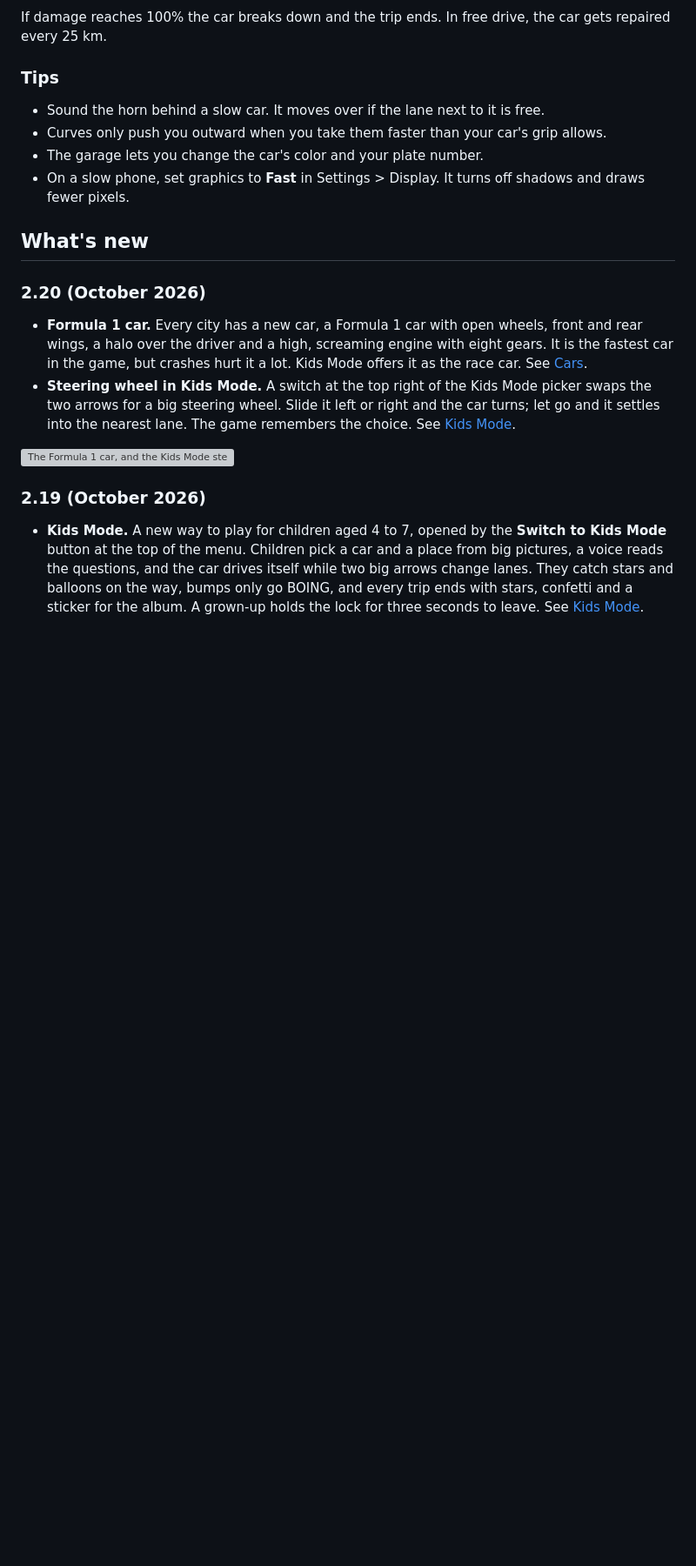
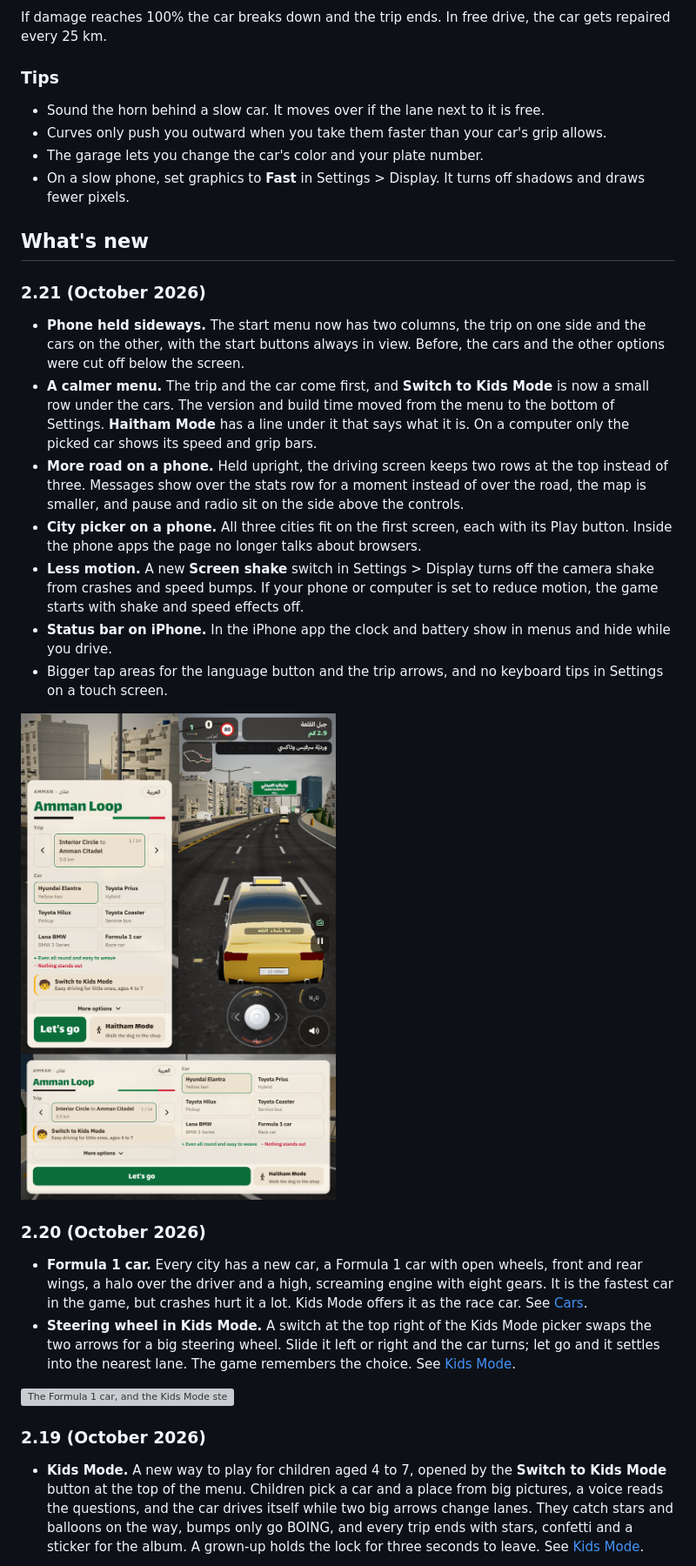
Before and after one commit to njarrar/SZR-Autostrad, a Markdown page: README.md, the part around the change printed below. Shown: that part at 87% size. GitHub-like rendering; pictures changed too: docs/screenshots/phone-menus.png (added); blank space fills up the shorter version; grey boxes are pictures that could not be loaded.

Commit message:
2.21: two-column sideways menu, calmer start menu, more road on phones, screen shake switch, iPhone status bar in menus

```diff
--- a/README.md
+++ b/README.md
@@ -281,6 +281,18 @@ If damage reaches 100% the car breaks down and the trip ends. In free drive, the
 - On a slow phone, set graphics to **Fast** in Settings > Display. It turns off shadows and draws fewer pixels.
 
 ## What's new
+
+### 2.21 (October 2026)
+
+- **Phone held sideways.** The start menu now has two columns, the trip on one side and the cars on the other, with the start buttons always in view. Before, the cars and the other options were cut off below the screen.
+- **A calmer menu.** The trip and the car come first, and **Switch to Kids Mode** is now a small row under the cars. The version and build time moved from the menu to the bottom of Settings. **Haitham Mode** has a line under it that says what it is. On a computer only the picked car shows its speed and grip bars.
+- **More road on a phone.** Held upright, the driving screen keeps two rows at the top instead of three. Messages show over the stats row for a moment instead of over the road, the map is smaller, and pause and radio sit on the side above the controls.
+- **City picker on a phone.** All three cities fit on the first screen, each with its Play button. Inside the phone apps the page no longer talks about browsers.
+- **Less motion.** A new **Screen shake** switch in Settings > Display turns off the camera shake from crashes and speed bumps. If your phone or computer is set to reduce motion, the game starts with shake and speed effects off.
+- **Status bar on iPhone.** In the iPhone app the clock and battery show in menus and hide while you drive.
+- Bigger tap areas for the language button and the trip arrows, and no keyboard tips in Settings on a touch screen.
+
+![Phone menus upright and sideways, and the driving screen](docs/screenshots/phone-menus.png)
 
 ### 2.20 (October 2026)
 
```
Also changed, not shown: other parts of README.md (+3 -3 lines), 14 other files.
